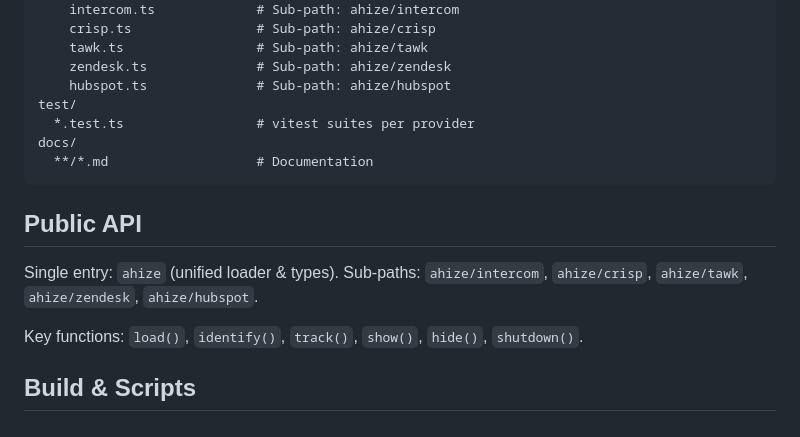
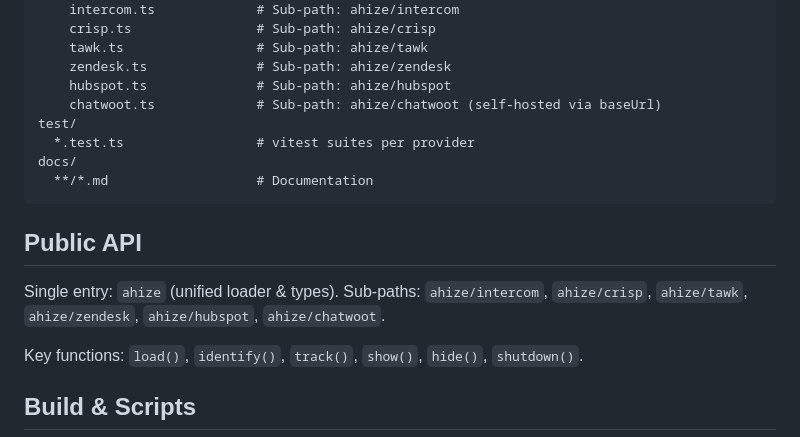
Before and after one commit to productdevbook/ahize, a Markdown page: AGENTS.md, the part around the change. Rendered like a GitHub page.

```diff
--- a/AGENTS.md
+++ b/AGENTS.md
@@ -20,6 +20,7 @@ src/
     tawk.ts                 # Sub-path: ahize/tawk
     zendesk.ts              # Sub-path: ahize/zendesk
     hubspot.ts              # Sub-path: ahize/hubspot
+    chatwoot.ts             # Sub-path: ahize/chatwoot (self-hosted via baseUrl)
 test/
   *.test.ts                 # vitest suites per provider
 docs/
@@ -28,7 +29,7 @@ docs/
 
 ## Public API
 
-Single entry: `ahize` (unified loader & types). Sub-paths: `ahize/intercom`, `ahize/crisp`, `ahize/tawk`, `ahize/zendesk`, `ahize/hubspot`.
+Single entry: `ahize` (unified loader & types). Sub-paths: `ahize/intercom`, `ahize/crisp`, `ahize/tawk`, `ahize/zendesk`, `ahize/hubspot`, `ahize/chatwoot`.
 
 Key functions: `load()`, `identify()`, `track()`, `show()`, `hide()`, `shutdown()`.
 
```
Also changed, not shown: README.md (+1 -0 lines), .github/assets/cover.png, 4 other files.
